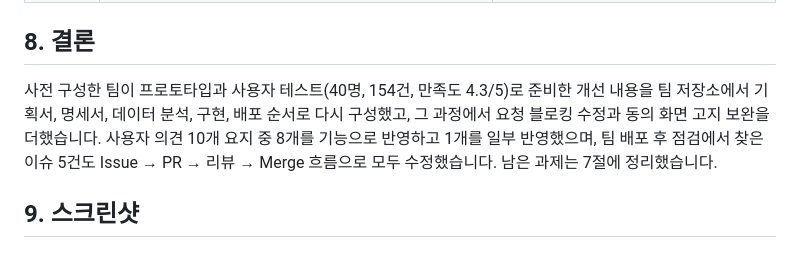
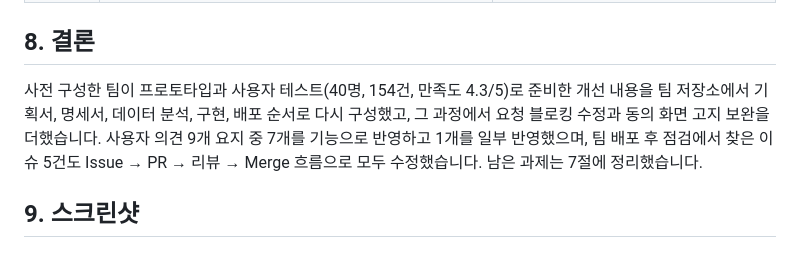
Before and after one commit to jjjoy1114/ai-skinscope, a Markdown page: docs/Result.md, the part around the change. GitHub-like rendering.

Commit message:
[오주연] docs: 결과 보고서 결론의 피드백 반영 수 정정(9개 중 7개)

```diff
--- a/docs/Result.md
+++ b/docs/Result.md
@@ -217,7 +217,7 @@ README와 화면 캡처는 턴 10에서 오주연이 추가했습니다(03·11
 
 ## 8. 결론
 
-사전 구성한 팀이 프로토타입과 사용자 테스트(40명, 154건, 만족도 4.3/5)로 준비한 개선 내용을 팀 저장소에서 기획서, 명세서, 데이터 분석, 구현, 배포 순서로 다시 구성했고, 그 과정에서 요청 블로킹 수정과 동의 화면 고지 보완을 더했습니다. 사용자 의견 10개 요지 중 8개를 기능으로 반영하고 1개를 일부 반영했으며, 팀 배포 후 점검에서 찾은 이슈 5건도 Issue → PR → 리뷰 → Merge 흐름으로 모두 수정했습니다. 남은 과제는 7절에 정리했습니다.
+사전 구성한 팀이 프로토타입과 사용자 테스트(40명, 154건, 만족도 4.3/5)로 준비한 개선 내용을 팀 저장소에서 기획서, 명세서, 데이터 분석, 구현, 배포 순서로 다시 구성했고, 그 과정에서 요청 블로킹 수정과 동의 화면 고지 보완을 더했습니다. 사용자 의견 9개 요지 중 7개를 기능으로 반영하고 1개를 일부 반영했으며, 팀 배포 후 점검에서 찾은 이슈 5건도 Issue → PR → 리뷰 → Merge 흐름으로 모두 수정했습니다. 남은 과제는 7절에 정리했습니다.
 
 ## 9. 스크린샷
 
```
